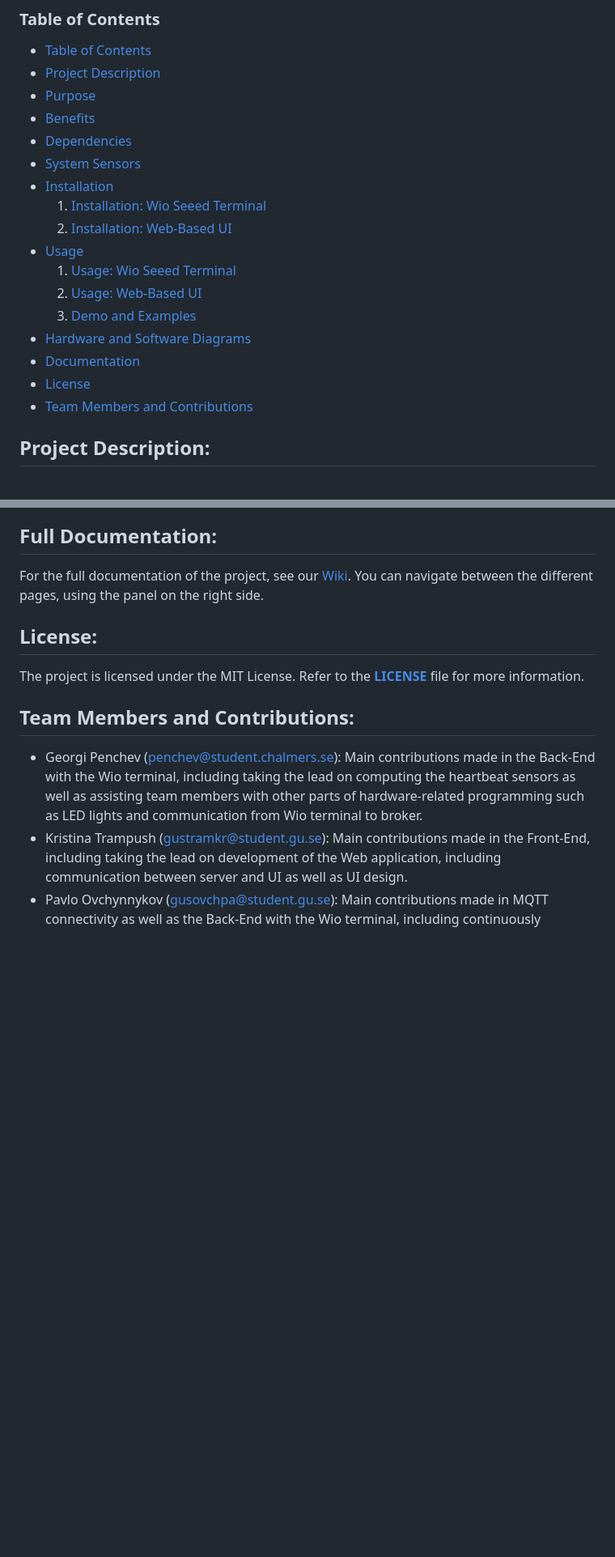
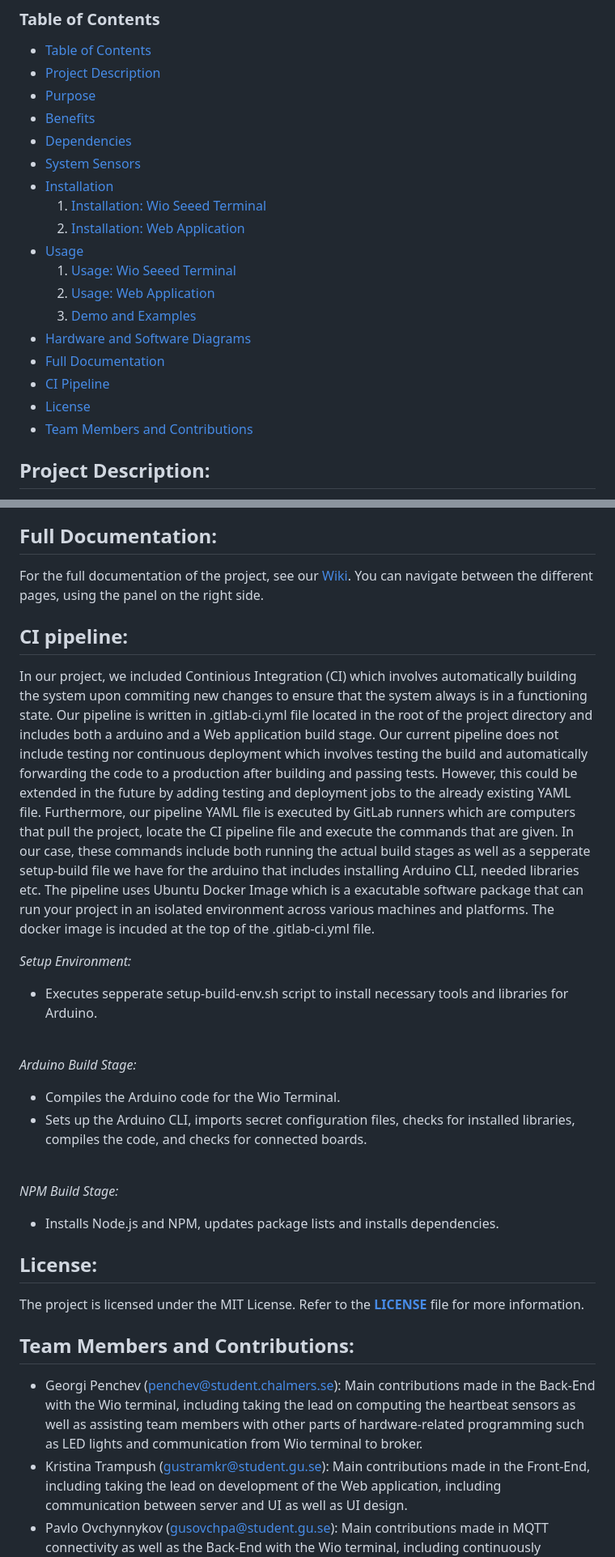
Before and after one commit to GeorgiPenchev77/Love-Detector, a Markdown page: README.md, 2 parts joined by grey strips. Shown at 81% size. Rendered like a GitHub page; blank space fills up the shorter version.

Commit message:
fix links and add CI pipeline section README

```diff
--- a/README.md
+++ b/README.md
@@ -10,11 +10,12 @@
 - [System Sensors](#system-sensors)
 - [Installation](#installation)
   1. [Installation: Wio Seeed Terminal](#installation-wio-seeed-terminal)
-  2. [Installation: Web-Based UI](#installation-web-based-ui)
+  2. [Installation: Web Application](#installation-web-application)
 - [Usage](#usage)
   1. [Usage: Wio Seeed Terminal](#usage-wio-seeed-terminal)
-  2. [Usage: Web-Based UI](#usage-web-based-ui)
+  2. [Usage: Web Application](#usage-web-application)
   3. [Demo and Examples](#demo-and-examples)
 - [Hardware and Software Diagrams](#hardware-and-software-diagrams)
-- [Documentation](#documentation)
+- [Full Documentation](#full-documentation)
+- [CI Pipeline](#ci-pipeline)
 - [License](#license)
@@ -119,6 +120,24 @@ The following section contains the design diagram, that the team followed during
 For the full documentation of the project, see our [Wiki](https://git.chalmers.se/courses/dit113/2024/group-4/love-detector/-/wikis/home).
 You can navigate between the different pages, using the panel on the right side.
 
+## CI pipeline:
+In our project, we included Continious Integration (CI) which involves automatically building the system upon commiting new changes to ensure that the system always is in a functioning state. Our pipeline is written in .gitlab-ci.yml file located in the root of the project directory and includes both a arduino and a Web application build stage. Our current pipeline does not include testing nor continuous deployment which involves testing the build and automatically forwarding the code to a production after building and passing tests. However, this could be extended in the future by adding testing and deployment jobs to the already existing YAML file. Furthermore, our pipeline YAML file is executed by GitLab runners which are computers that pull the project, locate the CI pipeline file and execute the commands that are given. In our case, these commands include both running the actual build stages as well as a sepperate setup-build file we have for the arduino that includes installing Arduino CLI, needed libraries etc. The pipeline uses Ubuntu Docker Image which is a exacutable software package that can run your project in an isolated environment across various machines and platforms. The docker image is incuded at the top of the .gitlab-ci.yml file.
+
+*Setup Environment:*
+  - Executes sepperate setup-build-env.sh script to install necessary tools and libraries for Arduino.
+
+<br>
+
+*Arduino Build Stage:*
+  - Compiles the Arduino code for the Wio Terminal.
+  - Sets up the Arduino CLI, imports secret configuration files, checks for installed libraries, compiles the code, and checks for connected boards.
+
+<br>
+
+*NPM Build Stage:*
+  - Installs Node.js and NPM, updates package lists and installs dependencies.
+
+
 ## License:
 The project is licensed under the MIT License. Refer to the [**LICENSE**](documents/License) file for more information.
 
```
Also changed, not shown: other parts of README.md (+2 -2 lines).
